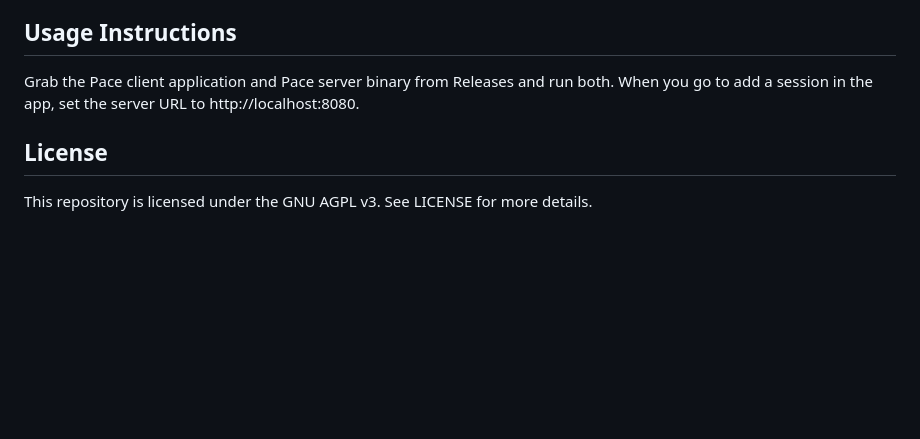
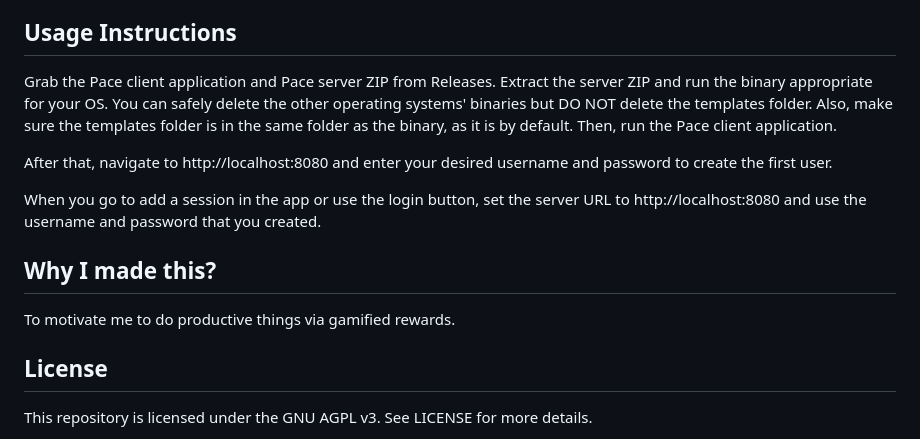
Before and after one commit to VeryUsual/pace, a Markdown page: README.md, the part around one of its changes. Rendered like a GitHub page; blank space fills up the shorter version.

```diff
--- a/README.md
+++ b/README.md
@@ -5,6 +13,14 @@ A gamified application that tracks time and gives you gamified rewards.
 ## Usage Instructions
-Grab the Pace client application and Pace server binary from Releases and run both.
-When you go to add a session in the app, set the server URL to http://localhost:8080.
+
+Grab the Pace client application and Pace server ZIP from Releases. Extract the server ZIP and run the binary appropriate for your OS. You can safely delete the other operating systems' binaries but DO NOT delete the templates folder. Also, make sure the templates folder is in the same folder as the binary, as it is by default. Then, run the Pace client application.
+
+After that, navigate to http://localhost:8080 and enter your desired username and password to create the first user.
+
+When you go to add a session in the app or use the login button, set the server URL to http://localhost:8080 and use the username and password that you created.
+
+## Why I made this?
+
+To motivate me to do productive things via gamified rewards.
 
 ## License
 
```
Also changed, not shown: other parts of README.md (+8 -0 lines), screenshots/screenshot1.png (added), screenshots/screenshot2.png (added), screenshots/screenshot3.png (added).
